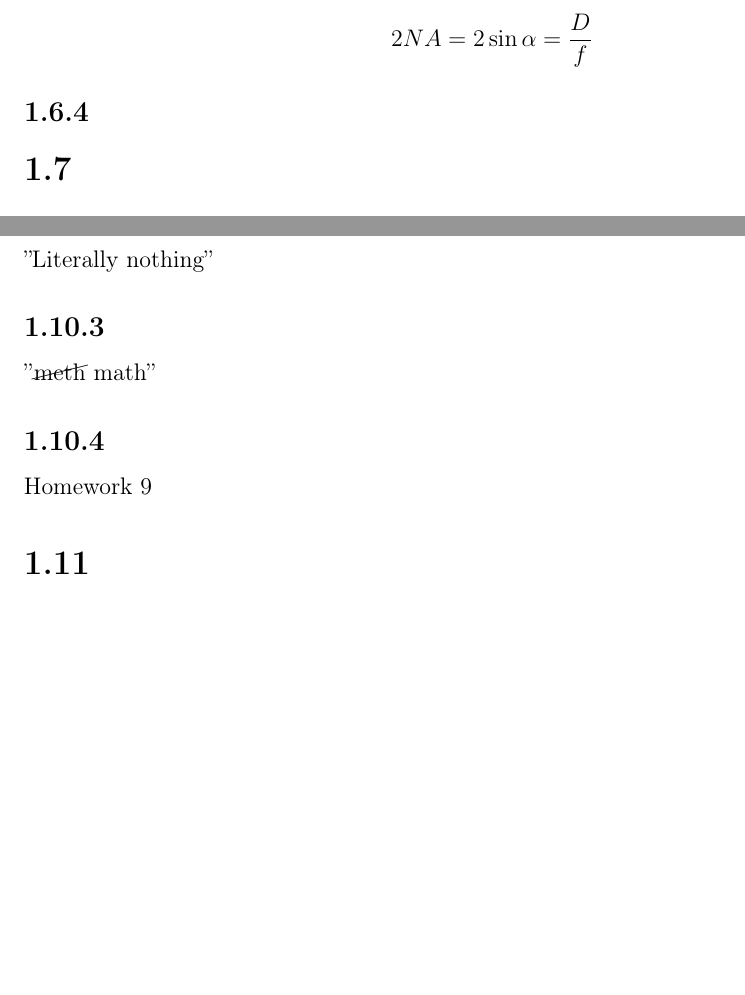
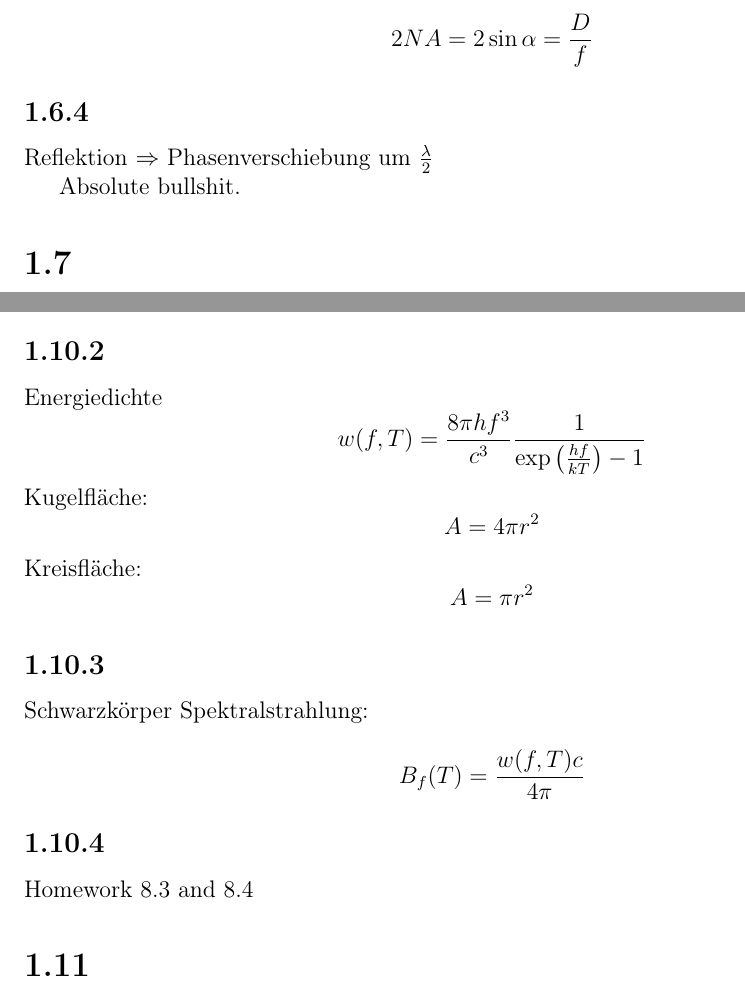
Before and after one commit to BigThonkers/ProjectProcyon, a LaTeX document (EX_III/Alpha.tex): two parts of pages 6 and 9 of 20, joined at a grey line, cut so that both start at the same text, the shorter picture padded with empty space. Compiled offline with pdfLaTeX.

Commit message:
added some more ex problems

```diff
--- a/EX_III/Alpha.tex
+++ b/EX_III/Alpha.tex
@@ -174,6 +175,10 @@ Rayleigh:
 \[2NA=2\sin\alpha=\frac{D}{f}\]
 
 \subsection{}
+
+Reflektion $\Rightarrow$ Phasenverschiebung um $\frac{\lambda}{2}$
+
+Absolute bullshit.
 
 \section{}
 
@@ -248,13 +253,20 @@ Gleichgewicht $n_1$:
 \[E_n=nhf\]
 
 \subsection{}
-''Literally nothing''
+
+Energiedichte
+\[w(f,T)=\frac{8\pi hf^3}{c^3}\frac{1}{\exp\left(\frac{hf}{kT}\right)-1}\]
+Kugelfl"ache:
+\[A=4\pi r^2\]
+Kreisfl"ache:
+\[A=\pi r^2\]
 
 \subsection{}
-''\cancel{meth} math''
+Schwarzk"orper Spektralstrahlung:
+\[B_f(T)=\frac{w(f,T)c}{4\pi}\]
 
 \subsection{}
-Homework 9
+Homework 8.3 and 8.4
 
 \section{}
 
```
Also changed, not shown: EX_III/Alpha.pdf, EX_III/Alpha.tex (3 more changed lines).
